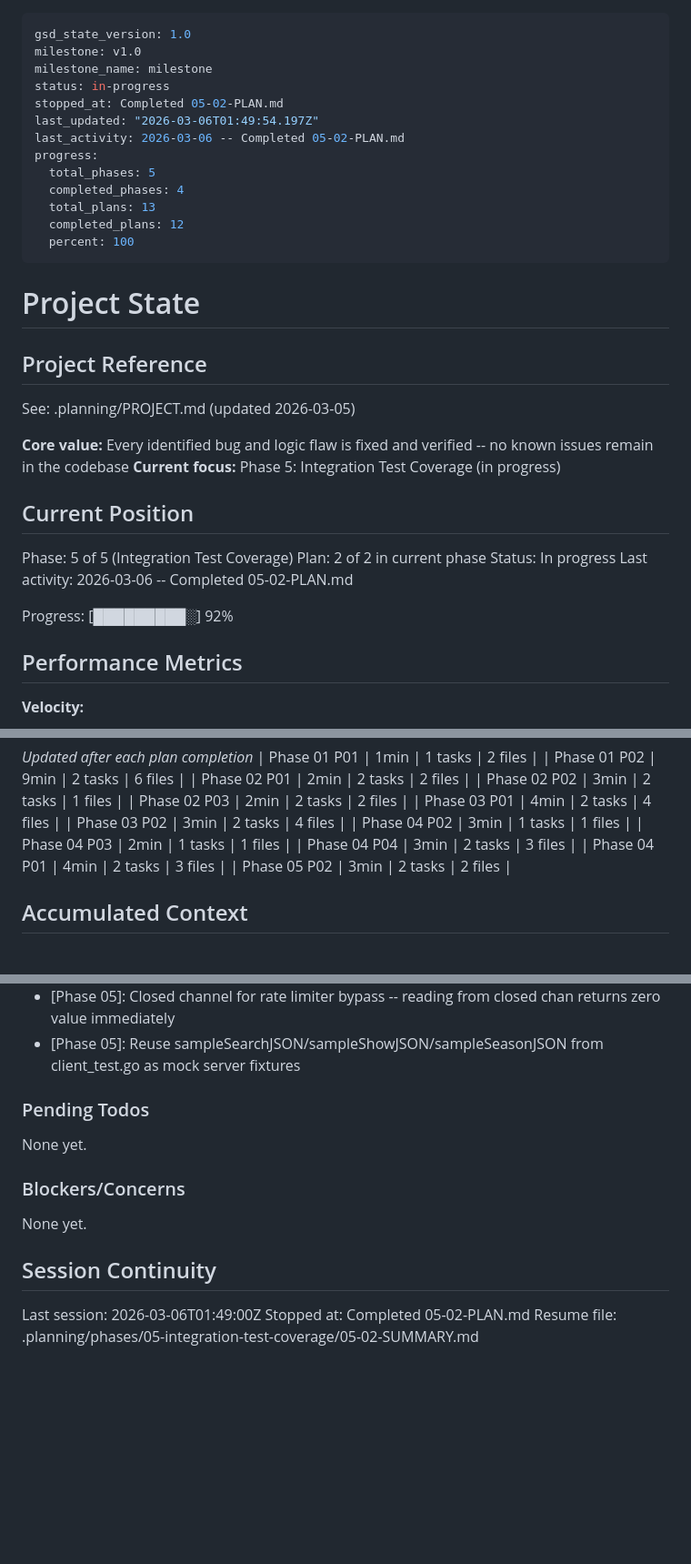
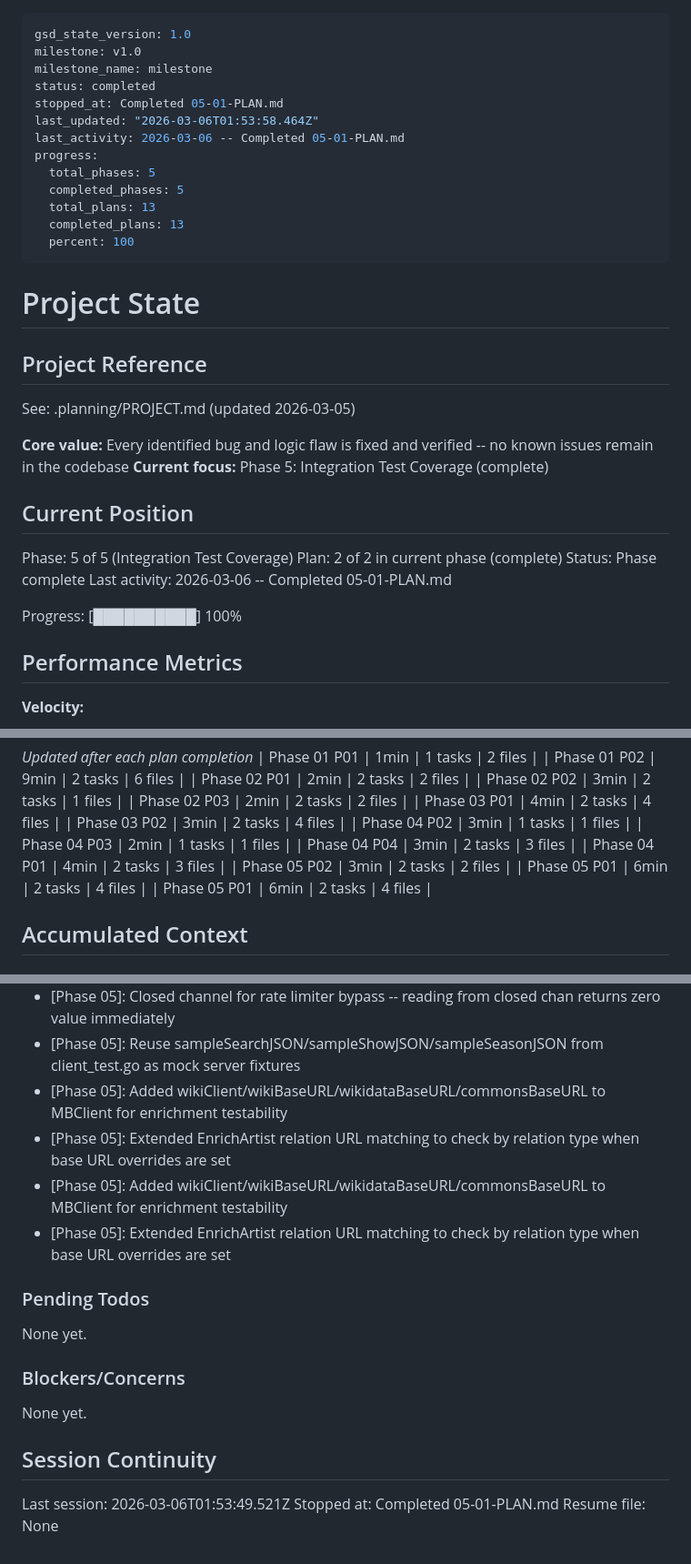
Before and after one commit to daniel-alexander4/hespera, a Markdown page: .planning/STATE.md, 3 parts joined by grey strips. Shown at 91% size. Drawn GitHub-style; blank space fills up the shorter version.

Commit message:
docs(05-01): complete match pipeline integration test plan
- SUMMARY.md documenting 2 tasks, 4 files, 6min duration
- STATE.md updated: phase 5 complete, all 13 plans done
- REQUIREMENTS.md: TEST-07 marked complete

```diff
--- a/.planning/STATE.md
+++ b/.planning/STATE.md
@@ -2,15 +2,15 @@
 gsd_state_version: 1.0
 milestone: v1.0
 milestone_name: milestone
-status: in-progress
-stopped_at: Completed 05-02-PLAN.md
-last_updated: "2026-03-06T01:49:54.197Z"
-last_activity: 2026-03-06 -- Completed 05-02-PLAN.md
+status: completed
+stopped_at: Completed 05-01-PLAN.md
+last_updated: "2026-03-06T01:53:58.464Z"
+last_activity: 2026-03-06 -- Completed 05-01-PLAN.md
 progress:
   total_phases: 5
-  completed_phases: 4
+  completed_phases: 5
   total_plans: 13
-  completed_plans: 12
+  completed_plans: 13
   percent: 100
 ---
 
@@ -21,16 +21,16 @@ progress:
 See: .planning/PROJECT.md (updated 2026-03-05)
 
 **Core value:** Every identified bug and logic flaw is fixed and verified -- no known issues remain in the codebase
-**Current focus:** Phase 5: Integration Test Coverage (in progress)
+**Current focus:** Phase 5: Integration Test Coverage (complete)
 
 ## Current Position
 
 Phase: 5 of 5 (Integration Test Coverage)
-Plan: 2 of 2 in current phase
-Status: In progress
-Last activity: 2026-03-06 -- Completed 05-02-PLAN.md
+Plan: 2 of 2 in current phase (complete)
+Status: Phase complete
+Last activity: 2026-03-06 -- Completed 05-01-PLAN.md
 
-Progress: [█████████░] 92%
+Progress: [██████████] 100%
 
 ## Performance Metrics
 
@@ -62,6 +62,8 @@ Progress: [█████████░] 92%
 | Phase 04 P04 | 3min | 2 tasks | 3 files |
 | Phase 04 P01 | 4min | 2 tasks | 3 files |
 | Phase 05 P02 | 3min | 2 tasks | 2 files |
+| Phase 05 P01 | 6min | 2 tasks | 4 files |
+| Phase 05 P01 | 6min | 2 tasks | 4 files |
 
 ## Accumulated Context
 
@@ -94,6 +96,10 @@ Recent decisions affecting current work:
 - [Phase 05]: apiBase/imgBase as struct fields (not constructor params) to avoid changing NewClient signature
 - [Phase 05]: Closed channel for rate limiter bypass -- reading from closed chan returns zero value immediately
 - [Phase 05]: Reuse sampleSearchJSON/sampleShowJSON/sampleSeasonJSON from client_test.go as mock server fixtures
+- [Phase 05]: Added wikiClient/wikiBaseURL/wikidataBaseURL/commonsBaseURL to MBClient for enrichment testability
+- [Phase 05]: Extended EnrichArtist relation URL matching to check by relation type when base URL overrides are set
+- [Phase 05]: Added wikiClient/wikiBaseURL/wikidataBaseURL/commonsBaseURL to MBClient for enrichment testability
+- [Phase 05]: Extended EnrichArtist relation URL matching to check by relation type when base URL overrides are set
 
 ### Pending Todos
 
@@ -105,6 +111,6 @@ None yet.
 
 ## Session Continuity
 
-Last session: 2026-03-06T01:49:00Z
-Stopped at: Completed 05-02-PLAN.md
-Resume file: .planning/phases/05-integration-test-coverage/05-02-SUMMARY.md
+Last session: 2026-03-06T01:53:49.521Z
+Stopped at: Completed 05-01-PLAN.md
+Resume file: None
```
Also changed, not shown: .planning/REQUIREMENTS.md (+2 -2 lines), 1 other file.
